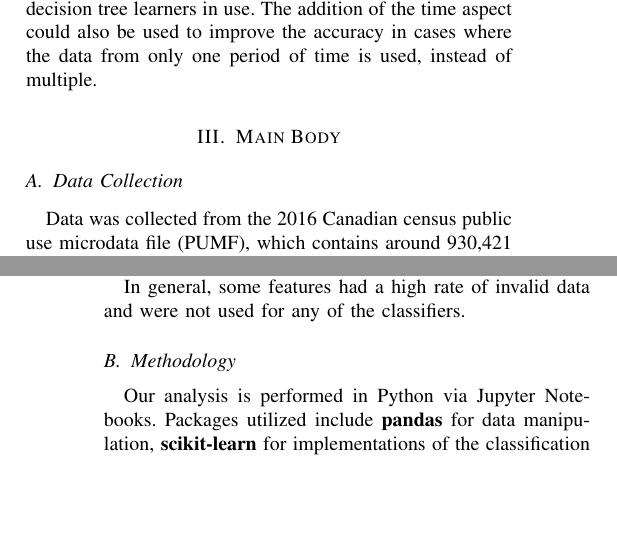
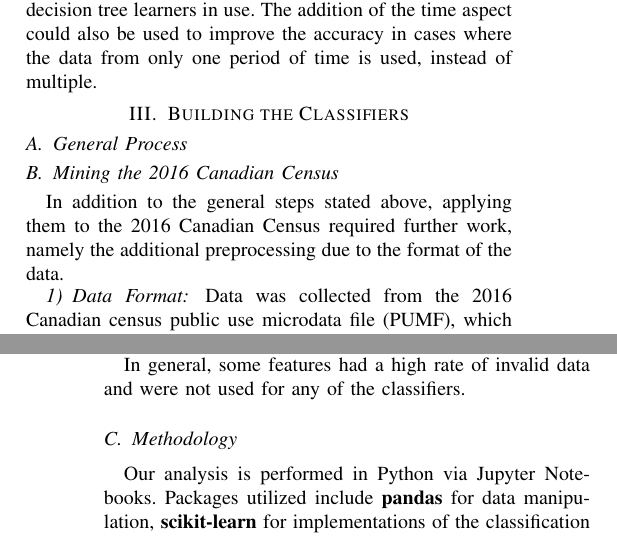
Before and after one commit to Kiefer-Co/4710-L-Plus, a LaTeX paper (report/bare_conf.tex): two parts of the columns of pages 2 and 3 of 5, joined at a grey line, cut so that both start at the same text, the shorter picture padded with empty space. Compiled offline with pdfLaTeX.

Commit message:
Split section 3 into two parts

```diff
--- a/report/bare_conf.tex
+++ b/report/bare_conf.tex
@@ -490,8 +490,14 @@ Hulten, Spencer, and Domingos' CVFDT algorithm improves on the VFDT decision tre
 Applying the algorithm to census data seems like a natural fit, and can be used to improve the performance of any decision tree learners in use. The addition of the time aspect could also be used to improve the accuracy in cases where the data from only one period of time is used, instead of multiple.
 
 
-\section{Main Body}
+\section{Building the Classifiers}
 
-\subsection{Data Collection}
+\subsection{General Process}
+% @TODO fill in
+
+\subsection{Mining the 2016 Canadian Census}
+In addition to the general steps stated above, applying them to the 2016 Canadian Census required further work, namely the additional preprocessing due to the format of the data.
+
+\subsubsection{Data Format}
 Data was collected from the 2016 Canadian census public use microdata file (PUMF), which contains around 930,421 (or ~2.7\% of the target population) individual, anonymized records, with 123 features. Additionally, there's an individual weight attached to each record, and 16 estimate weights for sampling variability.
 
@@ -507,8 +513,7 @@ Since some values in the PUMF data are marked as invalid or unavailable, some pr
 In general, some features had a high rate of invalid data and were not used for any of the classifiers.
 % @TODO more specifics on what was dropped
 
-\subsection{Methodology}
-
+\subsection{Methodology} % @TODO move this?
 Our analysis is performed in Python via Jupyter Notebooks.  Packages utilized include \textbf{pandas} for data manipulation, \textbf{scikit-learn} for implementations of the classification algorithms in question, and \textbf{bokeh} and \textbf{tabulate} for visualization and formatting of our data.
 
 \subsubsection{Data Wrangling}
```
Also changed, not shown: report/bare_conf.pdf, report/bare_conf.tex (2 more changed lines), 1 other file.
